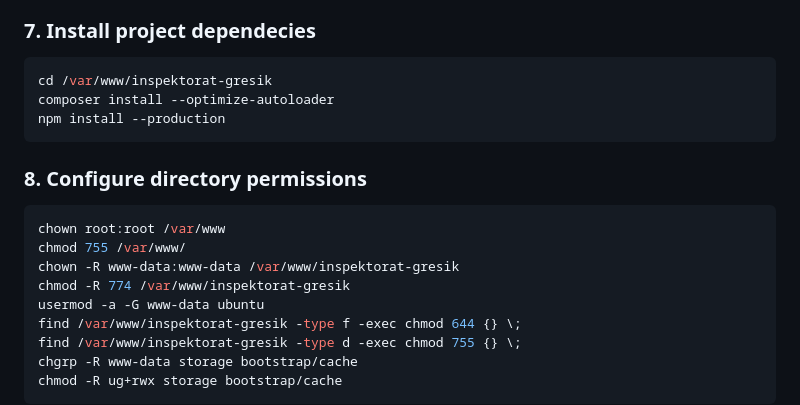
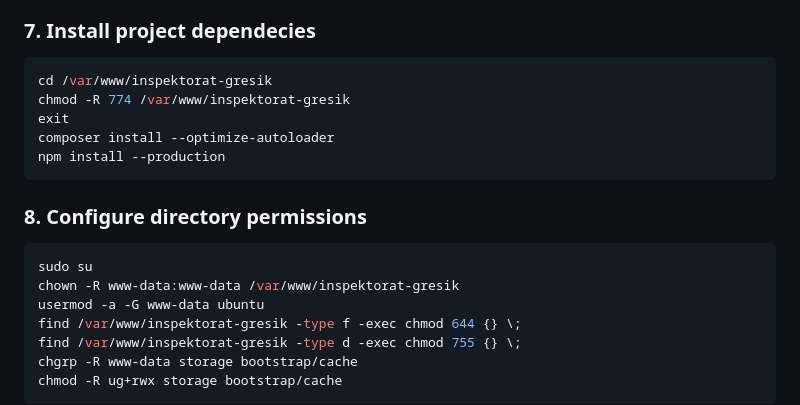
Before and after one commit to moktavizen/inspektorat-laravel, a Markdown page: README.md, the part around the change. Rendered like a GitHub page.

Commit message:
fix typo on readme

````diff
--- a/README.md
+++ b/README.md
@@ -121,6 +121,8 @@ git clone https://github.com/av1st78/inspektorat-gresik.git
 
 ```bash
 cd /var/www/inspektorat-gresik
+chmod -R 774 /var/www/inspektorat-gresik
+exit
 composer install --optimize-autoloader
 npm install --production
 ```
@@ -128,10 +130,8 @@ npm install --production
 ### 8. Configure directory permissions
 
 ```bash
-chown root:root /var/www
-chmod 755 /var/www/
+sudo su
 chown -R www-data:www-data /var/www/inspektorat-gresik
-chmod -R 774 /var/www/inspektorat-gresik
 usermod -a -G www-data ubuntu
 find /var/www/inspektorat-gresik -type f -exec chmod 644 {} \;
 find /var/www/inspektorat-gresik -type d -exec chmod 755 {} \;
````
